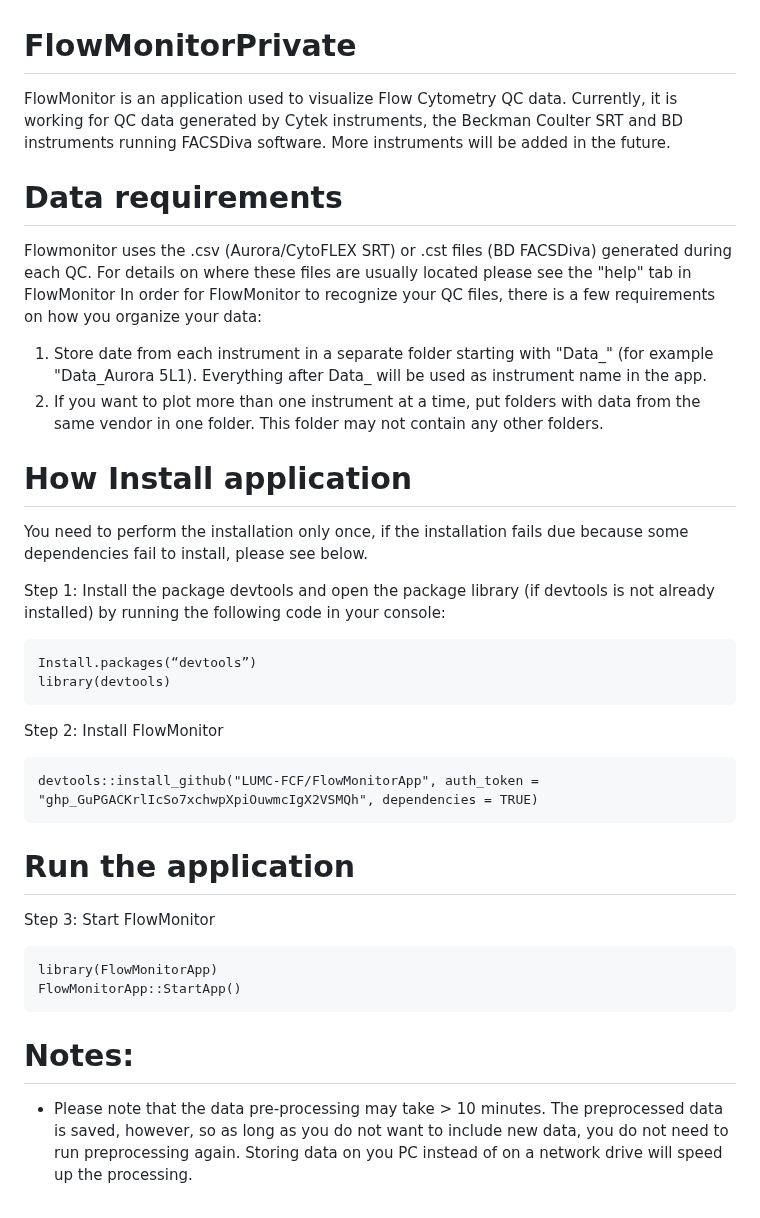
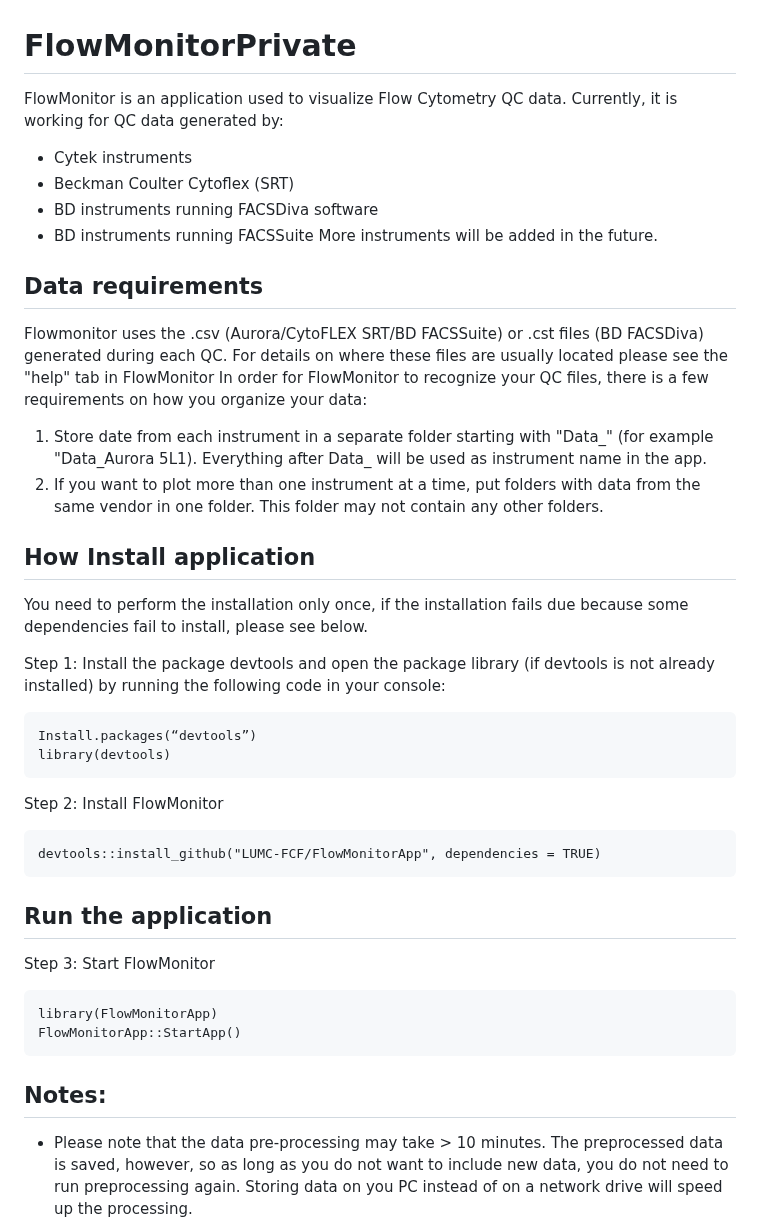
Before and after one commit to LUMC-FCF/FlowMonitor, a Markdown page: README.md, the part around one of its changes. Drawn GitHub-style.

Commit message:
Update README.md
Added BD FACSSuite info and added WinRoboCopy instructions

````diff
--- a/README.md
+++ b/README.md
@@ -1,15 +1,20 @@
 # FlowMonitorPrivate
 FlowMonitor is an application used to visualize Flow Cytometry QC data.
-Currently, it is working for QC data generated by Cytek instruments, the Beckman Coulter SRT and BD instruments running FACSDiva software. More instruments will be added in the future.
+Currently, it is working for QC data generated by:
+* Cytek instruments
+* Beckman Coulter Cytoflex (SRT)
+* BD instruments running FACSDiva software
+* BD instruments running FACSSuite
+More instruments will be added in the future.
 
-# Data requirements
-Flowmonitor uses the .csv (Aurora/CytoFLEX SRT) or .cst files (BD FACSDiva) generated during each QC. For details on where these files are usually located please see the "help" tab in FlowMonitor
+## Data requirements
+Flowmonitor uses the .csv (Aurora/CytoFLEX SRT/BD FACSSuite) or .cst files (BD FACSDiva) generated during each QC. For details on where these files are usually located please see the "help" tab in FlowMonitor
 In order for FlowMonitor to recognize your QC files, there is a few requirements on how you organize your data:
 1. Store date from each instrument in a separate folder starting with "Data_" (for example "Data_Aurora 5L1). Everything after Data_ will be used as instrument name in the app.
 2. If you want to plot more than one instrument at a time, put folders with data from the same vendor in one folder. This folder may not contain any other folders.
 
 
-# How Install application
+## How Install application
 You need to perform the installation only once, if the installation fails due because some dependencies fail to install, please see below.
 
 Step 1: Install the package devtools and open the package library (if devtools is not already installed) by running the following code in your console:
@@ -20,10 +25,10 @@ library(devtools)
 
 Step 2: Install FlowMonitor
 ```
-devtools::install_github("LUMC-FCF/FlowMonitorApp", auth_token = "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", dependencies = TRUE)
+devtools::install_github("LUMC-FCF/FlowMonitorApp", dependencies = TRUE)
 ```
 
-# Run the application
+## Run the application
 Step 3: Start FlowMonitor
 ```
 library(FlowMonitorApp)
@@ -31,7 +36,7 @@ FlowMonitorApp::StartApp()
 ```
 
 
-# Notes:
+## Notes:
 * Please note that the data pre-processing may take > 10 minutes. The preprocessed data is saved, however, so as long as you do not want to include new data, you do not need to run preprocessing again. Storing data on you PC instead of on a network drive will speed up the processing.
 * FlowMonitor does removes some corrupt files (i.e. made with the wrong data/time settings), but there may be arrors we have not encountered before.
 * QC files are located in the following folders:
````
Also changed, not shown: other parts of README.md (+40 -1 lines).
